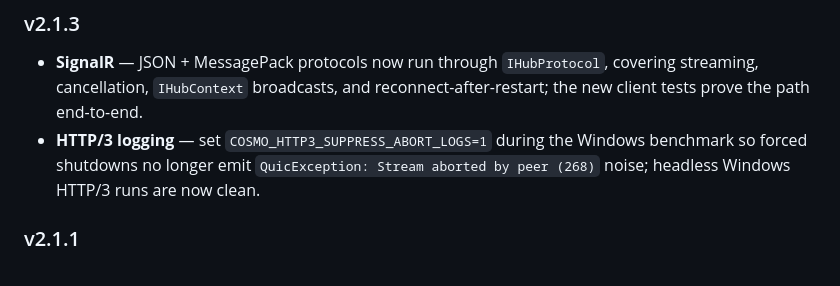
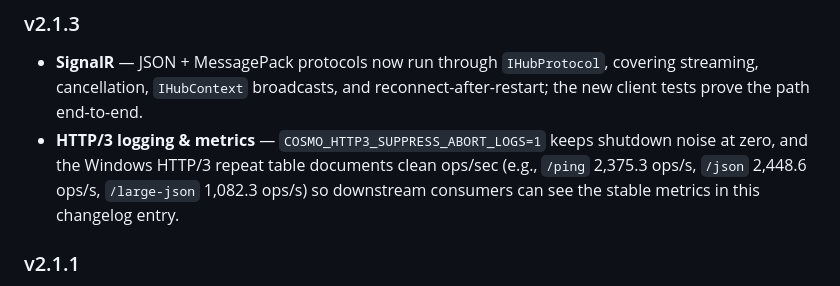
Before and after one commit to vkuttyp/CosmoApiServer, a Markdown page: README.md, the part around the change. Rendered like a GitHub page.

Commit message:
Document Windows HTTP/3 release note

```diff
--- a/README.md
+++ b/README.md
@@ -974,7 +974,7 @@ public sealed class MetricsCollector : IHostedService
 
 ### v2.1.3
 - **SignalR** — JSON + MessagePack protocols now run through `IHubProtocol`, covering streaming, cancellation, `IHubContext` broadcasts, and reconnect-after-restart; the new client tests prove the path end-to-end.
-- **HTTP/3 logging** — set `COSMO_HTTP3_SUPPRESS_ABORT_LOGS=1` during the Windows benchmark so forced shutdowns no longer emit `QuicException: Stream aborted by peer (268)` noise; headless Windows HTTP/3 runs are now clean.
+- **HTTP/3 logging & metrics** — `COSMO_HTTP3_SUPPRESS_ABORT_LOGS=1` keeps shutdown noise at zero, and the Windows HTTP/3 repeat table documents clean ops/sec (e.g., `/ping` 2,375.3 ops/s, `/json` 2,448.6 ops/s, `/large-json` 1,082.3 ops/s) so downstream consumers can see the stable metrics in this changelog entry.
 
 ### v2.1.1
 - **Output Caching** — `AddOutputCache()` + `UseOutputCaching()`, `IOutputCacheStore`, `InMemoryOutputCacheStore`, vary-by-header/query, tag-based eviction, `X-Output-Cache: HIT/MISS`.
```
